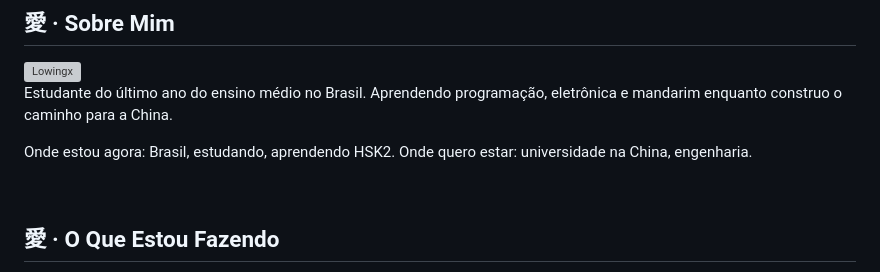
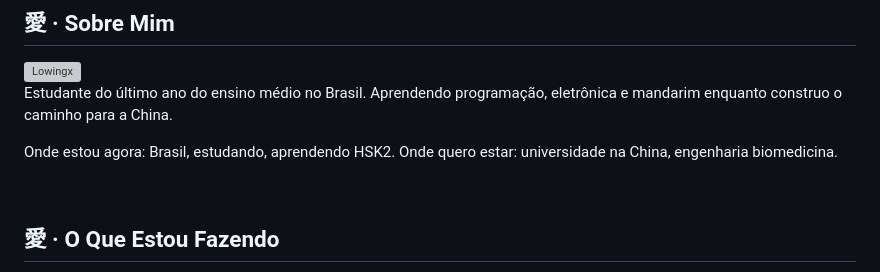
Before and after one commit to Lowingx/Lowingx, a Markdown page: README.md, the part around the change. Drawn GitHub-style; grey boxes are pictures that could not be loaded.

```diff
--- a/README.md
+++ b/README.md
@@ -23,7 +23,7 @@
 Estudante do último ano do ensino médio no Brasil. Aprendendo programação, eletrônica e mandarim enquanto construo o caminho para a China.
 
 Onde estou agora: Brasil, estudando, aprendendo HSK2.
-Onde quero estar: universidade na China, engenharia.
+Onde quero estar: universidade na China, engenharia biomedicina.
 
 <br clear="right"/>
 
```
